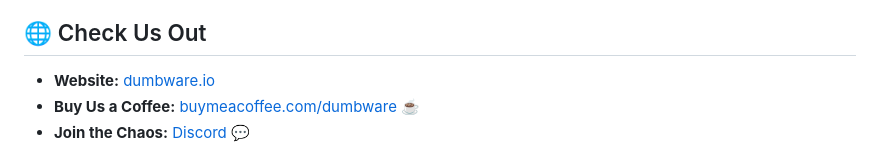
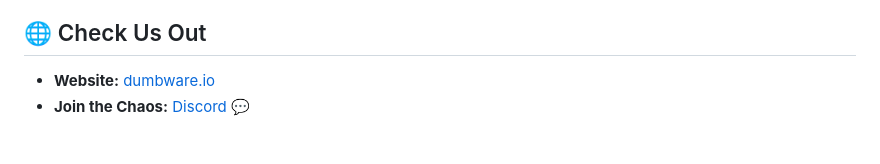
Before and after one commit to dwongdev/DumbTerm, a Markdown page: README.md, the part around the change printed below. GitHub-like rendering.

```diff
--- a/README.md
+++ b/README.md
@@ -352,5 +352,4 @@ Made with ❤️ by [DumbWareio](https://github.com/dumbwareio) & [gitmotion](ht
 
 ## 🌐 Check Us Out
 - **Website:** [dumbware.io](https://www.dumbware.io/)
-- **Buy Us a Coffee:** [buymeacoffee.com/dumbware](https://buymeacoffee.com/dumbware) ☕
 - **Join the Chaos:** [Discord](https://discord.gg/zJutzxWyq2) 💬
```
Also changed, not shown: other parts of README.md (+6 -0 lines).
